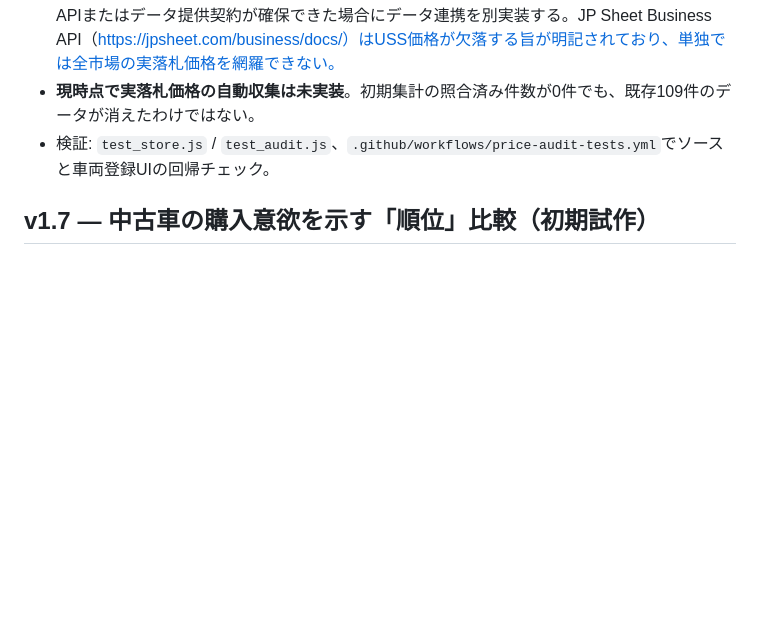
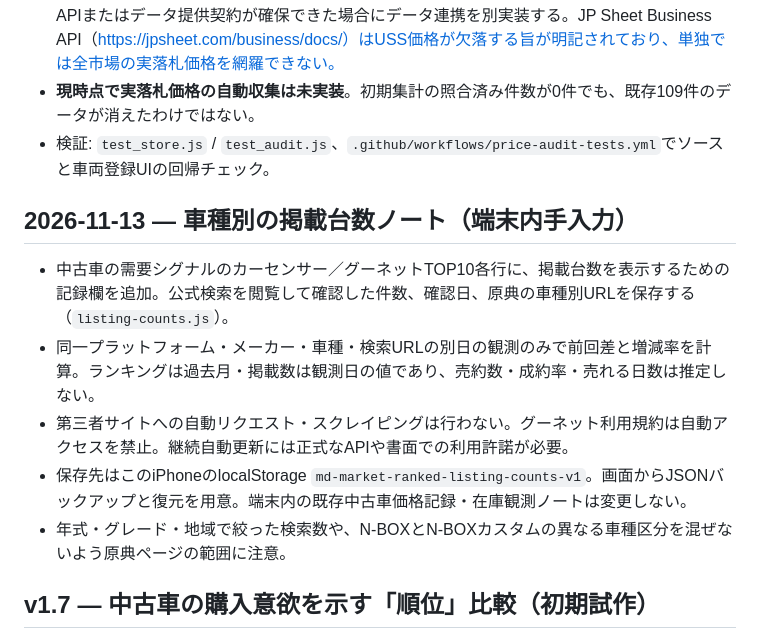
Before and after one commit to hideomi121154-spec/md-market-intelligence, a Markdown page: README.md, the part around the change. Rendered like a GitHub page; blank space fills up the shorter version.

Commit message:
test/docs: keep listing count UI verifiable and explain manual legal data sourcing

```diff
--- a/README.md
+++ b/README.md
@@ -91,6 +91,13 @@ Nodeで `node --check storage.js` / `node --check app.js`、Pythonで `python -m
 - 利用許諾を得ていないセルカ・カーセンサー等の個別ページを自動収集・転載しない。正規APIまたはデータ提供契約が確保できた場合にデータ連携を別実装する。JP Sheet Business API（https://jpsheet.com/business/docs/）はUSS価格が欠落する旨が明記されており、単独では全市場の実落札価格を網羅できない。
 - **現時点で実落札価格の自動収集は未実装**。初期集計の照合済み件数が0件でも、既存109件のデータが消えたわけではない。
 - 検証: `test_store.js` / `test_audit.js`、`.github/workflows/price-audit-tests.yml`でソースと車両登録UIの回帰チェック。
+
+## 2026-11-13 — 車種別の掲載台数ノート（端末内手入力）
+- 中古車の需要シグナルのカーセンサー／グーネットTOP10各行に、掲載台数を表示するための記録欄を追加。公式検索を閲覧して確認した件数、確認日、原典の車種別URLを保存する（`listing-counts.js`）。
+- 同一プラットフォーム・メーカー・車種・検索URLの別日の観測のみで前回差と増減率を計算。ランキングは過去月・掲載数は観測日の値であり、売約数・成約率・売れる日数は推定しない。
+- 第三者サイトへの自動リクエスト・スクレイピングは行わない。グーネット利用規約は自動アクセスを禁止。継続自動更新には正式なAPIや書面での利用許諾が必要。
+- 保存先はこのiPhoneのlocalStorage `md-market-ranked-listing-counts-v1`。画面からJSONバックアップと復元を用意。端末内の既存中古車価格記録・在庫観測ノートは変更しない。
+- 年式・グレード・地域で絞った検索数や、N-BOXとN-BOXカスタムの異なる車種区分を混ぜないよう原典ページの範囲に注意。
 
 ## v1.7 — 中古車の購入意欲を示す「順位」比較（初期試作）
 - 「相場」タブに**中古車の需要シグナル比較**を追加。カーセンサーの**問い合わせデータに基づく人気車種順位**と、グーネットの**月間アクセスランキング**を、同じ月・全国版で並べて比較する。
```
